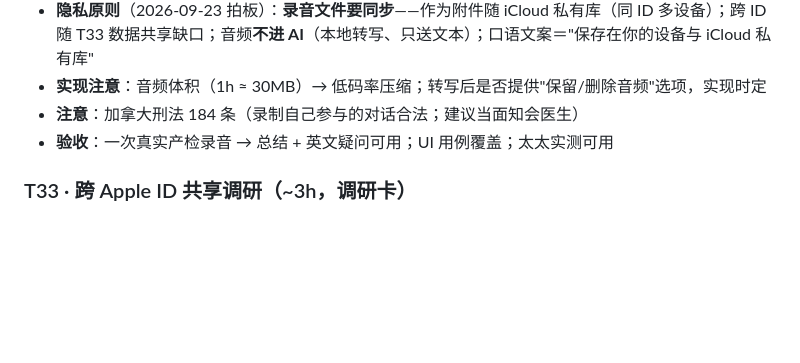
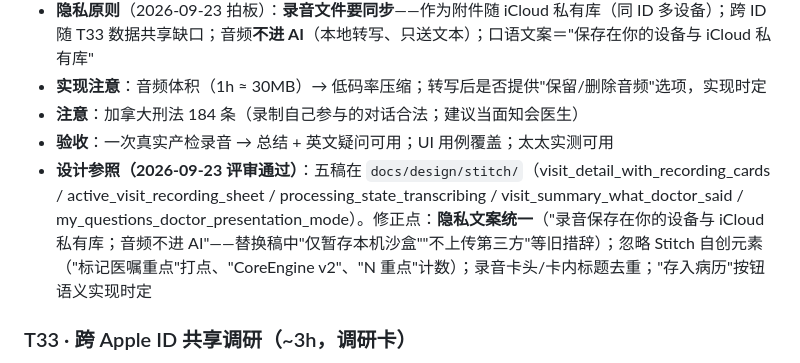
Before and after one commit to wenshen35105/carelogue, a Markdown page: docs/m5-tasks.md, the part around the change. Drawn GitHub-style; blank space fills up the shorter version.

```diff
--- a/docs/m5-tasks.md
+++ b/docs/m5-tasks.md
@@ -27,6 +27,7 @@
 - **实现注意**：音频体积（1h ≈ 30MB）→ 低码率压缩；转写后是否提供"保留/删除音频"选项，实现时定
 - **注意**：加拿大刑法 184 条（录制自己参与的对话合法；建议当面知会医生）
 - **验收**：一次真实产检录音 → 总结 + 英文疑问可用；UI 用例覆盖；太太实测可用
+- **设计参照（2026-09-23 评审通过）**：五稿在 `docs/design/stitch/`（visit_detail_with_recording_cards / active_visit_recording_sheet / processing_state_transcribing / visit_summary_what_doctor_said / my_questions_doctor_presentation_mode）。修正点：**隐私文案统一**（"录音保存在你的设备与 iCloud 私有库；音频不进 AI"——替换稿中"仅暂存本机沙盒""不上传第三方"等旧措辞）；忽略 Stitch 自创元素（"标记医嘱重点"打点、"CoreEngine v2"、"N 重点"计数）；录音卡头/卡内标题去重；"存入病历"按钮语义实现时定
 
 ### T33 · 跨 Apple ID 共享调研（~3h，调研卡）
 - **产出**：`docs/ck-share-study.md`——① 路线定案 ② 实施计划 + 工程量 + 迁移风险 ③ 排期建议（v1.1 或更近）+ 非技术版老板摘要
```
Also changed, not shown: docs/design-review.md (+10 -0 lines).
